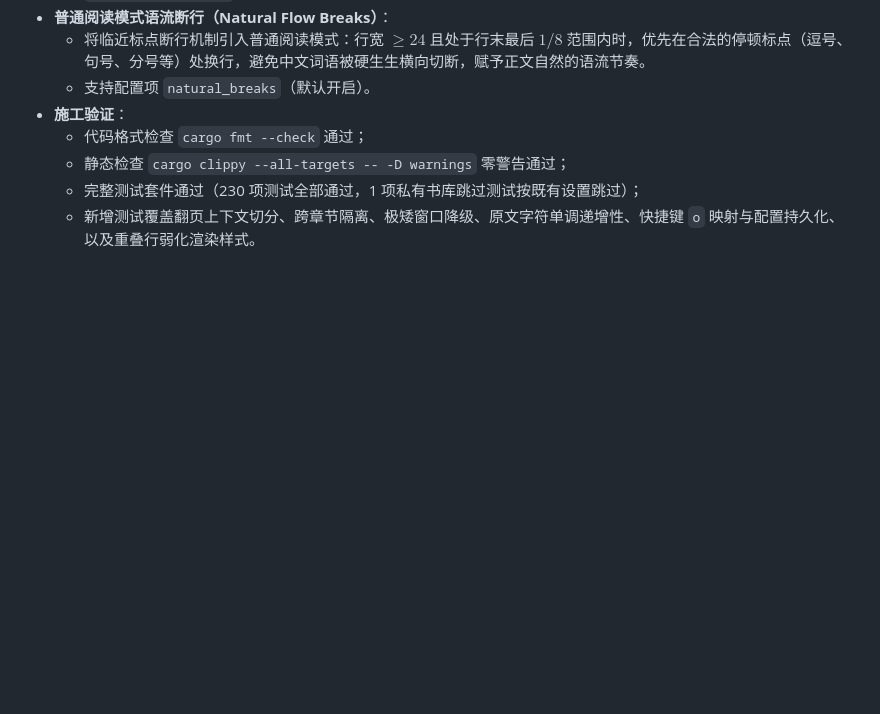
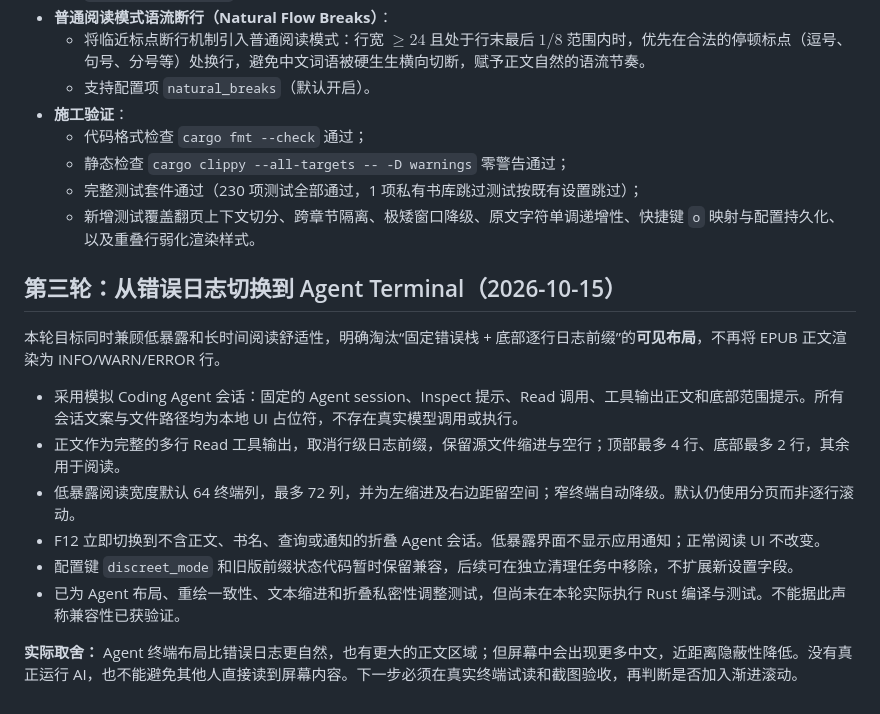
Before and after one commit to ruor361/Reader-cli, a Markdown page: doc/阅读体验优化讨论.md, the part around the change. Rendered like a GitHub page; blank space fills up the shorter version.

Commit message:
docs(agent-terminal): record visual redesign and tradeoffs

```diff
--- a/doc/阅读体验优化讨论.md
+++ b/doc/阅读体验优化讨论.md
@@ -170,3 +170,17 @@
   - 静态检查 `cargo clippy --all-targets -- -D warnings` 零警告通过；
   - 完整测试套件通过（230 项测试全部通过，1 项私有书库跳过测试按既有设置跳过）；
   - 新增测试覆盖翻页上下文切分、跨章节隔离、极矮窗口降级、原文字符单调递增性、快捷键 `o` 映射与配置持久化、以及重叠行弱化渲染样式。
+
+
+## 第三轮：从错误日志切换到 Agent Terminal（2026-10-15）
+
+本轮目标同时兼顾低暴露和长时间阅读舒适性，明确淘汰“固定错误栈 + 底部逐行日志前缀”的**可见布局**，不再将 EPUB 正文渲染为 INFO/WARN/ERROR 行。
+
+- 采用模拟 Coding Agent 会话：固定的 Agent session、Inspect 提示、Read 调用、工具输出正文和底部范围提示。所有会话文案与文件路径均为本地 UI 占位符，不存在真实模型调用或执行。
+- 正文作为完整的多行 Read 工具输出，取消行级日志前缀，保留源文件缩进与空行；顶部最多 4 行、底部最多 2 行，其余用于阅读。
+- 低暴露阅读宽度默认 64 终端列，最多 72 列，并为左缩进及右边距留空间；窄终端自动降级。默认仍使用分页而非逐行滚动。
+- F12 立即切换到不含正文、书名、查询或通知的折叠 Agent 会话。低暴露界面不显示应用通知；正常阅读 UI 不改变。
+- 配置键 `discreet_mode` 和旧版前缀状态代码暂时保留兼容，后续可在独立清理任务中移除，不扩展新设置字段。
+- 已为 Agent 布局、重绘一致性、文本缩进和折叠私密性调整测试，但尚未在本轮实际执行 Rust 编译与测试。不能据此声称兼容性已获验证。
+
+**实际取舍：** Agent 终端布局比错误日志更自然，也有更大的正文区域；但屏幕中会出现更多中文，近距离隐蔽性降低。没有真正运行 AI，也不能避免其他人直接读到屏幕内容。下一步必须在真实终端试读和截图验收，再判断是否加入渐进滚动。
```
